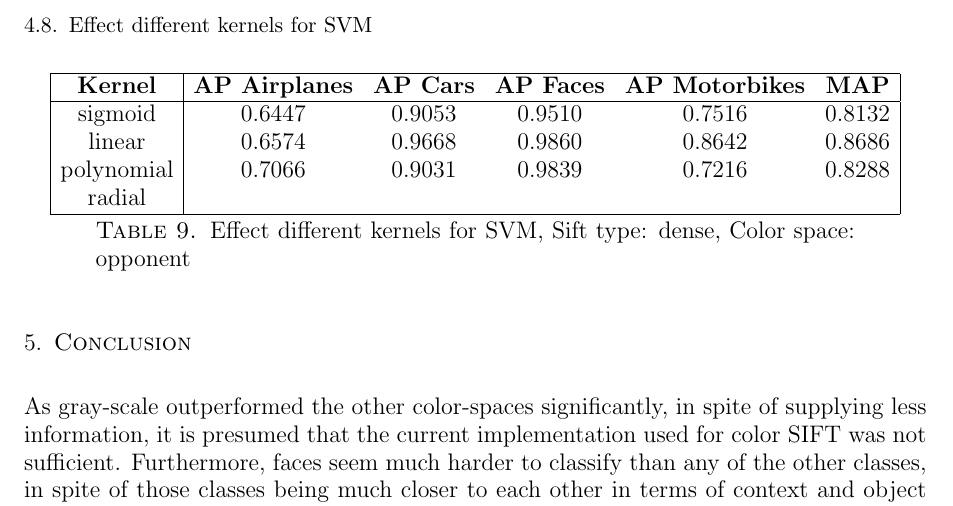
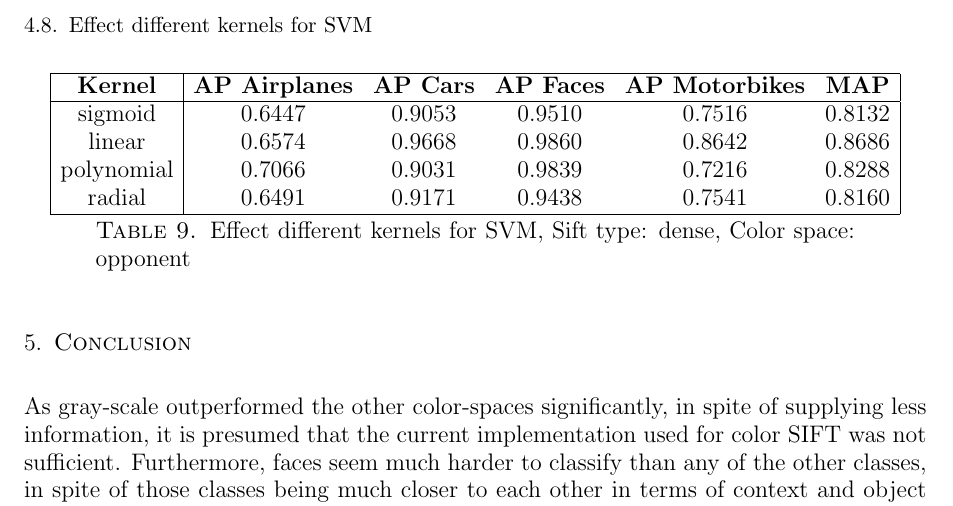
Before and after one commit to sagieske/CV1_project, a LaTeX paper (report.tex, which reads results.tex): part of page 9 of 9, cut so that both start at the same text. Compiled offline with pdfLaTeX.

Commit message:
extra results

```diff
--- a/results.tex
+++ b/results.tex
@@ -175,7 +175,7 @@ TODO: WHY??
 sigmoid & 0.6447 & 0.9053 & 0.9510 & 0.7516 & 0.8132\\
 linear & 0.6574 & 0.9668 & 0.9860 & 0.8642 & 0.8686 \\
 polynomial & 0.7066 & 0.9031 & 0.9839& 0.7216& 0.8288\\
-radial & & & & & \\
+radial & 0.6491 & 0.9171 & 0.9438 & 0.7541 & 0.8160\\
 \hline
 \end{tabular}
 \caption{Effect different kernels for SVM, Sift type: dense, Color space: opponent}
```
Also changed, not shown: 1 other file.
